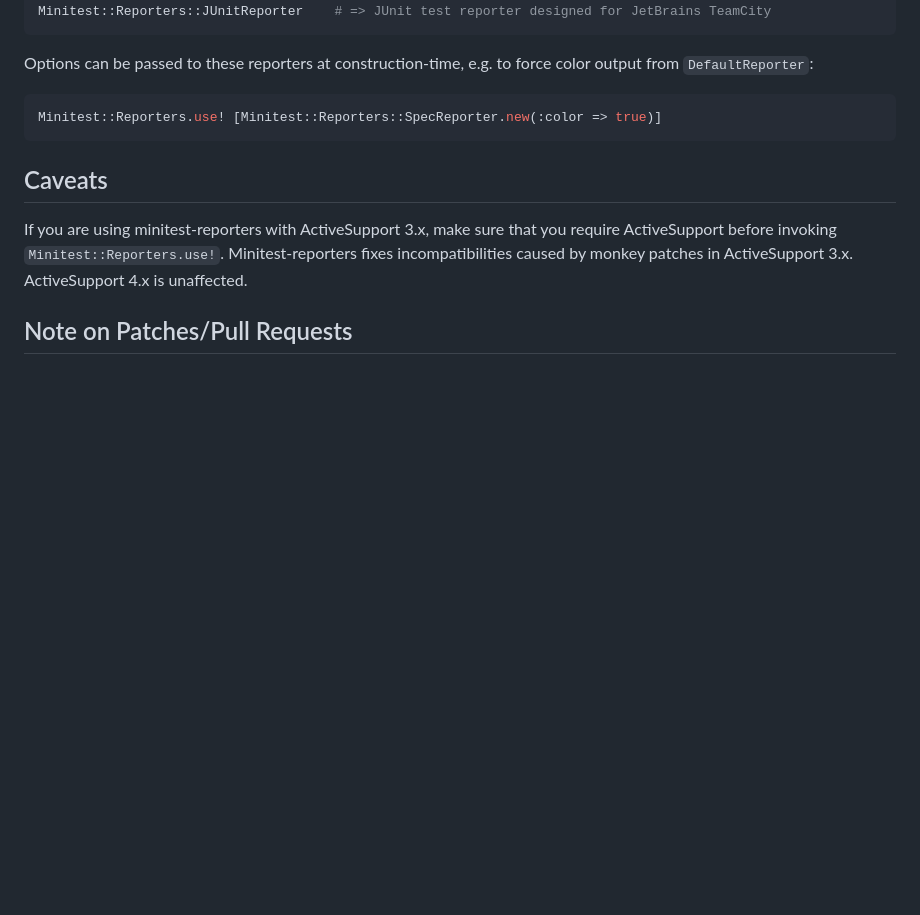
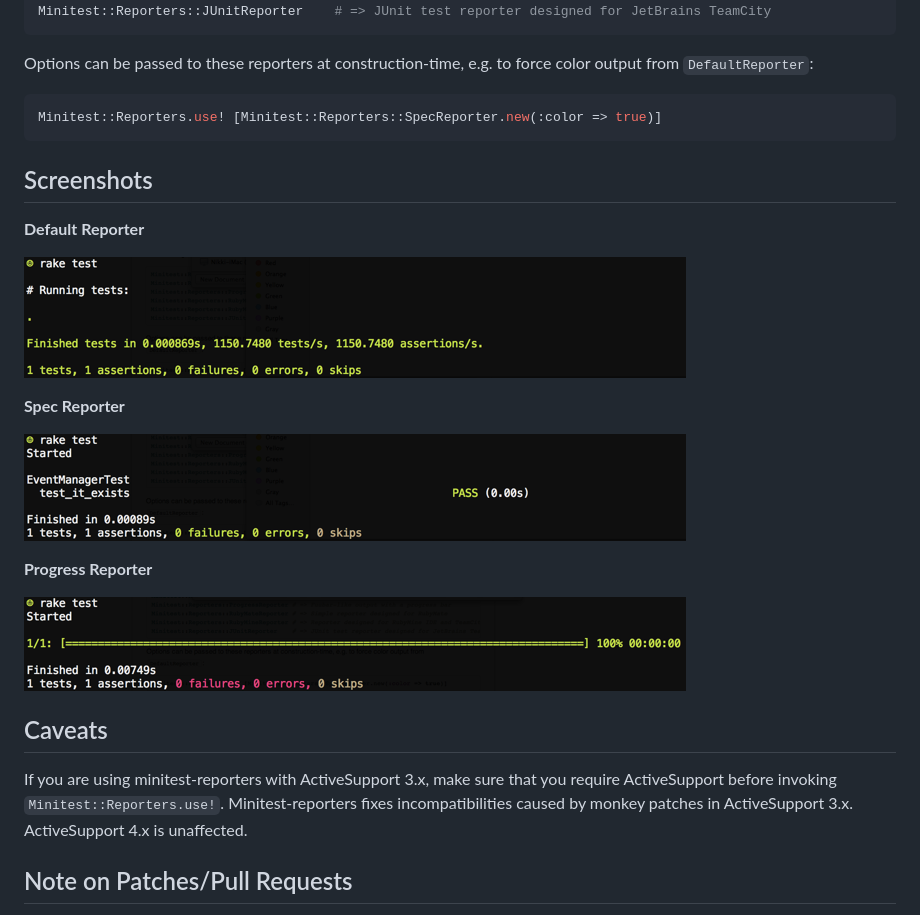
Before and after one commit to minitest-reporters/minitest-reporters, a Markdown page: README.md, the part around the change. GitHub-like rendering; pictures changed too: assets/default-reporter.png (added), assets/progress-reporter.png (added), assets/spec-reporter.png (added); blank space fills up the shorter version.

Commit message:
Add 3 reporter screenshots

````diff
--- a/README.md
+++ b/README.md
@@ -47,6 +47,20 @@ color output from `DefaultReporter`:
 Minitest::Reporters.use! [Minitest::Reporters::SpecReporter.new(:color => true)]
 ```
 
+## Screenshots ##
+
+**Default Reporter**
+
+![Default Reporter](./assets/default-reporter.png?raw=true)
+
+**Spec Reporter**
+
+![Spec Reporter](./assets/spec-reporter.png?raw=true)
+
+**Progress Reporter**
+
+![Progress Reporter](./assets/progress-reporter.png?raw=true)
+
 ## Caveats ##
 
 If you are using minitest-reporters with ActiveSupport 3.x, make sure that you require ActiveSupport before invoking `Minitest::Reporters.use!`. Minitest-reporters fixes incompatibilities caused by monkey patches in ActiveSupport 3.x. ActiveSupport 4.x is unaffected.
````
